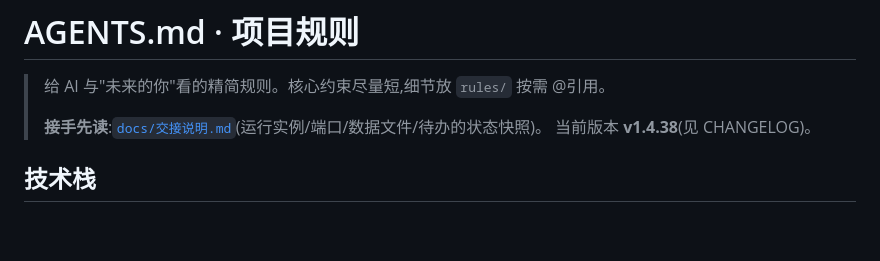
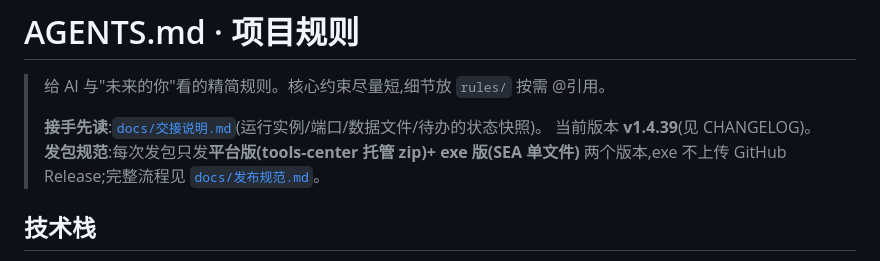
Before and after one commit to Simiely/workbuddy-credits-tool, a Markdown page: AGENTS.md, the part around the change. GitHub-like rendering; blank space fills up the shorter version.

```diff
--- a/AGENTS.md
+++ b/AGENTS.md
@@ -3,7 +3,8 @@
 > 给 AI 与"未来的你"看的精简规则。核心约束尽量短,细节放 `rules/` 按需 @引用。
 >
 > **接手先读**:[`docs/交接说明.md`](docs/交接说明.md)(运行实例/端口/数据文件/待办的状态快照)。
-> 当前版本 **v1.4.38**(见 CHANGELOG)。
+> 当前版本 **v1.4.39**(见 CHANGELOG)。
+> **发包规范**:每次发包只发**平台版(tools-center 托管 zip)+ exe 版(SEA 单文件)** 两个版本,exe 不上传 GitHub Release;完整流程见 [`docs/发布规范.md`](docs/发布规范.md)。
 
 ## 技术栈
 
```
Also changed, not shown: README.md (+1 -0 lines), docs/发布规范.md (added, +58 -0 lines).
